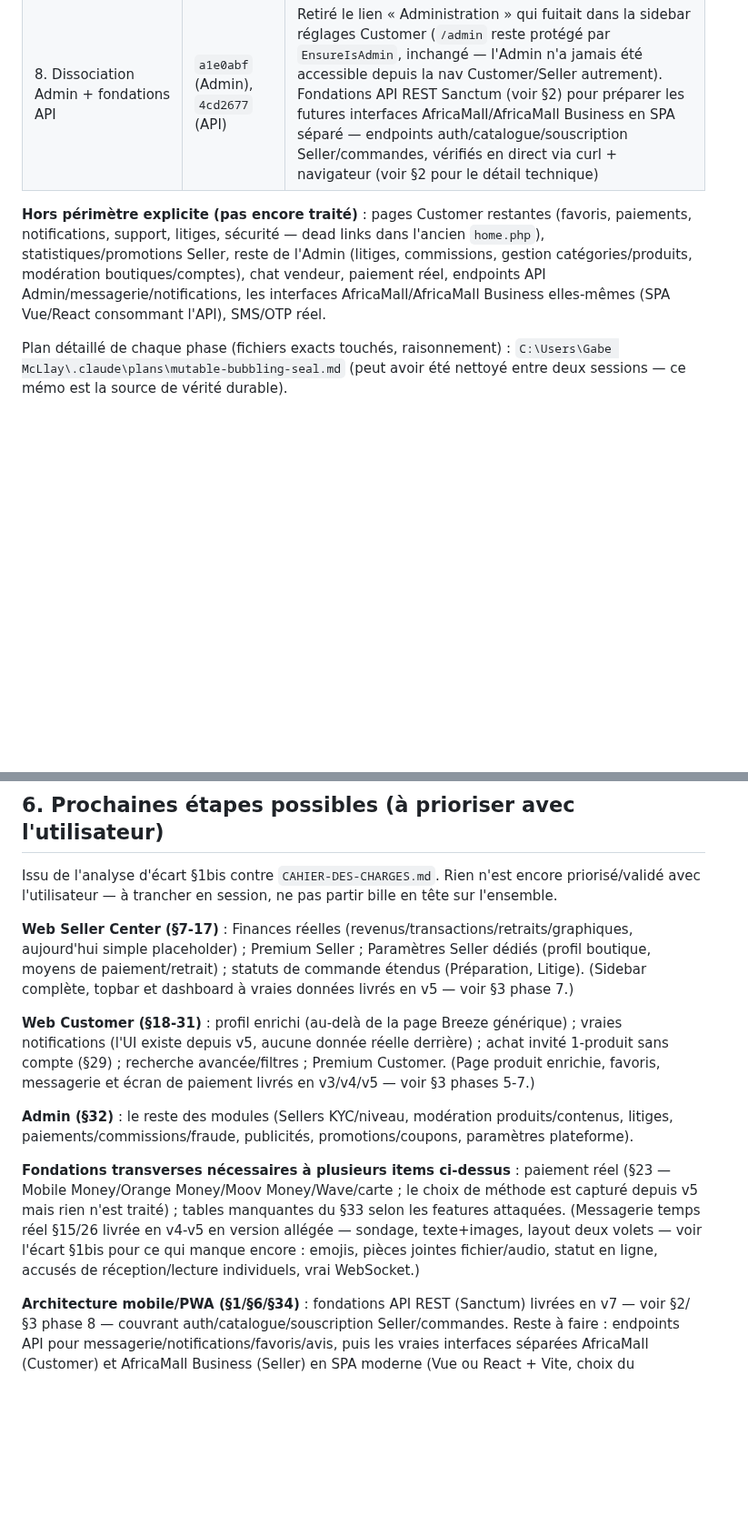
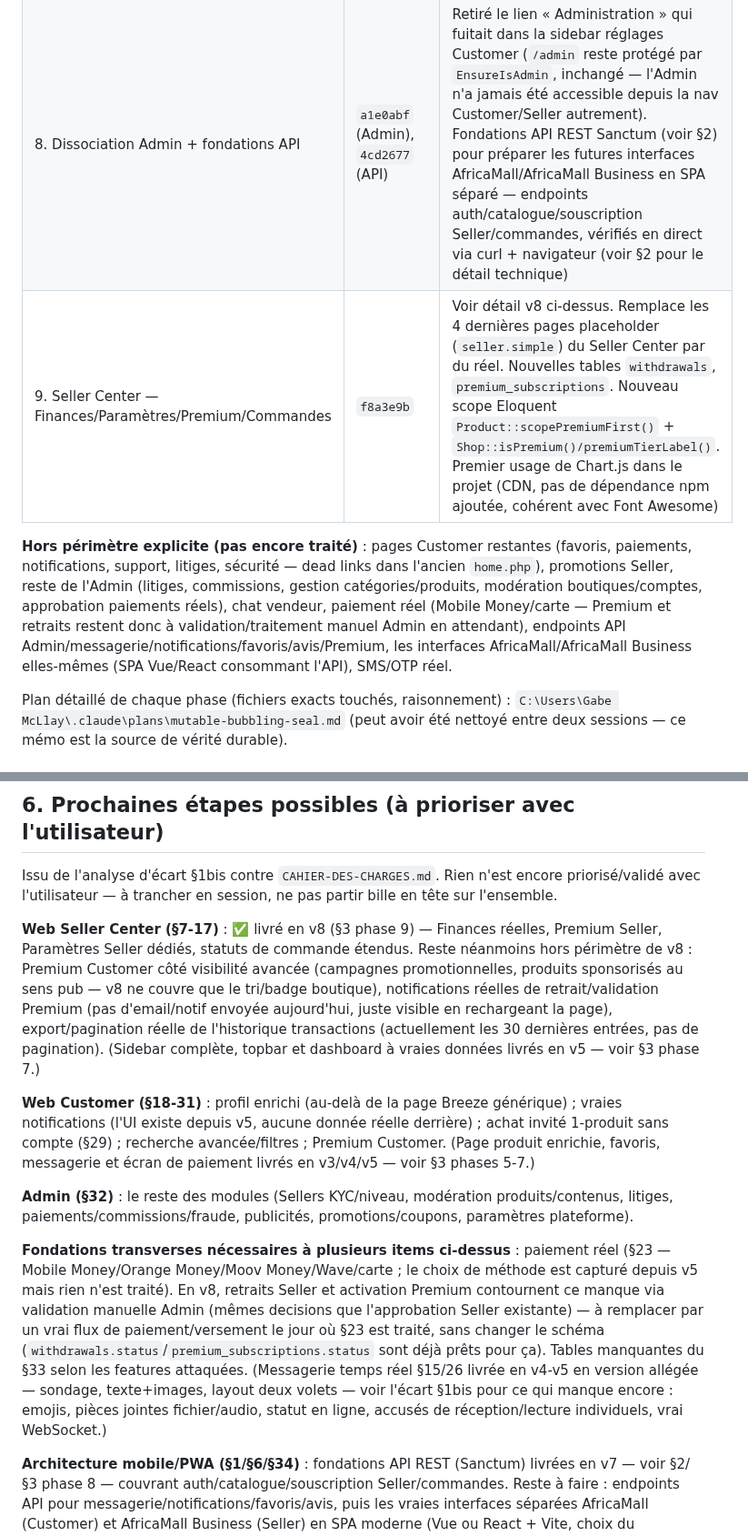
Before and after one commit to Marllay1/Africa-Mall, a Markdown page: MEMOIRE-SESSION.md, 2 parts joined by grey strips. Shown at 91% size. Drawn GitHub-style; blank space fills up the shorter version.

Commit message:
MEMOIRE-SESSION : documente la livraison du Seller Center (v8)
Référence le commit f8a3e9b et met à jour la feuille de route §6.

Co-Authored-By: Claude Sonnet 5 <noreply@anthropic.com>
Claude-Session: https://claude.ai/code/session_01LeEizm1n4UQEdVHKEbnZsx

```diff
--- a/MEMOIRE-SESSION.md
+++ b/MEMOIRE-SESSION.md
@@ -70,8 +72,9 @@ Ce cahier des charges **confirme** l'architecture déjà construite (compte uniq
 | 6. Messagerie Customer↔Seller (§15/§26) | `62851dc` | Tables `conversations` (shop_id+customer_id unique) et `messages` (body/image_url/read_at). Sondage léger (fetch 4s, pas de WebSocket — décision v4, voir §1bis/§37) + envoi optimiste côté client (Alpine). Pastilles non-lus (sondage 15s) dans la nav Customer et la sidebar Seller. Bouton "Contacter le vendeur" activé sur la fiche produit (masqué sur sa propre boutique). Page "Mes messages" Customer + section "Messages" Seller Center, composant `<x-chat-thread>` partagé. Piège FK retrouvé et corrigé (`Conversation::firstOrCreate` avec shop_id/customer_id dans le tableau → `MassAssignmentException`, voir §2) |
 | 7. Reproduction fidèle legacy (Customer+Seller) | `5a0c5ff` | Suite à un retour utilisateur explicite (« reproduis exactement le menu complet, les pages, la nav bar, la sidebar, le carrousel — tout ce qui est déjà là ») : relecture intégrale de `home.php`/`Dashboard.php`, restructuration Customer (header+sidebar réglages+footer 3 items, catégories en pastilles, panier→paiement) et Seller (sidebar 270/90px complète, topbar, dashboard à vraies données, palette/police Seller propres) au 1:1 des fichiers legacy — voir détail dans §1bis. Fix `min-w-0` manquant sur le layout Seller (débordement horizontal mobile) |
 | 8. Dissociation Admin + fondations API | `a1e0abf` (Admin), `4cd2677` (API) | Retiré le lien « Administration » qui fuitait dans la sidebar réglages Customer (`/admin` reste protégé par `EnsureIsAdmin`, inchangé — l'Admin n'a jamais été accessible depuis la nav Customer/Seller autrement). Fondations API REST Sanctum (voir §2) pour préparer les futures interfaces AfricaMall/AfricaMall Business en SPA séparé — endpoints auth/catalogue/souscription Seller/commandes, vérifiés en direct via curl + navigateur (voir §2 pour le détail technique) |
+| 9. Seller Center — Finances/Paramètres/Premium/Commandes | `f8a3e9b` | Voir détail v8 ci-dessus. Remplace les 4 dernières pages placeholder (`seller.simple`) du Seller Center par du réel. Nouvelles tables `withdrawals`, `premium_subscriptions`. Nouveau scope Eloquent `Product::scopePremiumFirst()` + `Shop::isPremium()/premiumTierLabel()`. Premier usage de Chart.js dans le projet (CDN, pas de dépendance npm ajoutée, cohérent avec Font Awesome) |
 
-**Hors périmètre explicite (pas encore traité)** : pages Customer restantes (favoris, paiements, notifications, support, litiges, sécurité — dead links dans l'ancien `home.php`), statistiques/promotions Seller, reste de l'Admin (litiges, commissions, gestion catégories/produits, modération boutiques/comptes), chat vendeur, paiement réel, endpoints API Admin/messagerie/notifications, les interfaces AfricaMall/AfricaMall Business elles-mêmes (SPA Vue/React consommant l'API), SMS/OTP réel.
+**Hors périmètre explicite (pas encore traité)** : pages Customer restantes (favoris, paiements, notifications, support, litiges, sécurité — dead links dans l'ancien `home.php`), promotions Seller, reste de l'Admin (litiges, commissions, gestion catégories/produits, modération boutiques/comptes, approbation paiements réels), chat vendeur, paiement réel (Mobile Money/carte — Premium et retraits restent donc à validation/traitement manuel Admin en attendant), endpoints API Admin/messagerie/notifications/favoris/avis/Premium, les interfaces AfricaMall/AfricaMall Business elles-mêmes (SPA Vue/React consommant l'API), SMS/OTP réel.
 
 Plan détaillé de chaque phase (fichiers exacts touchés, raisonnement) : `C:\Users\Gabe McLlay\.claude\plans\mutable-bubbling-seal.md` (peut avoir été nettoyé entre deux sessions — ce mémo est la source de vérité durable).
 
@@ -105,13 +108,13 @@ Plan détaillé de chaque phase (fichiers exacts touchés, raisonnement) : `C:\U
 
 Issu de l'analyse d'écart §1bis contre `CAHIER-DES-CHARGES.md`. Rien n'est encore priorisé/validé avec l'utilisateur — à trancher en session, ne pas partir bille en tête sur l'ensemble.
 
-**Web Seller Center (§7-17)** : Finances réelles (revenus/transactions/retraits/graphiques, aujourd'hui simple placeholder) ; Premium Seller ; Paramètres Seller dédiés (profil boutique, moyens de paiement/retrait) ; statuts de commande étendus (Préparation, Litige). (Sidebar complète, topbar et dashboard à vraies données livrés en v5 — voir §3 phase 7.)
+**Web Seller Center (§7-17)** : ✅ livré en v8 (§3 phase 9) — Finances réelles, Premium Seller, Paramètres Seller dédiés, statuts de commande étendus. Reste néanmoins hors périmètre de v8 : Premium Customer côté visibilité avancée (campagnes promotionnelles, produits sponsorisés au sens pub — v8 ne couvre que le tri/badge boutique), notifications réelles de retrait/validation Premium (pas d'email/notif envoyée aujourd'hui, juste visible en rechargeant la page), export/pagination réelle de l'historique transactions (actuellement les 30 dernières entrées, pas de pagination). (Sidebar complète, topbar et dashboard à vraies données livrés en v5 — voir §3 phase 7.)
 
 **Web Customer (§18-31)** : profil enrichi (au-delà de la page Breeze générique) ; vraies notifications (l'UI existe depuis v5, aucune donnée réelle derrière) ; achat invité 1-produit sans compte (§29) ; recherche avancée/filtres ; Premium Customer. (Page produit enrichie, favoris, messagerie et écran de paiement livrés en v3/v4/v5 — voir §3 phases 5-7.)
 
 **Admin (§32)** : le reste des modules (Sellers KYC/niveau, modération produits/contenus, litiges, paiements/commissions/fraude, publicités, promotions/coupons, paramètres plateforme).
 
-**Fondations transverses nécessaires à plusieurs items ci-dessus** : paiement réel (§23 — Mobile Money/Orange Money/Moov Money/Wave/carte ; le choix de méthode est capturé depuis v5 mais rien n'est traité) ; tables manquantes du §33 selon les features attaquées. (Messagerie temps réel §15/26 livrée en v4-v5 en version allégée — sondage, texte+images, layout deux volets — voir l'écart §1bis pour ce qui manque encore : emojis, pièces jointes fichier/audio, statut en ligne, accusés de réception/lecture individuels, vrai WebSocket.)
+**Fondations transverses nécessaires à plusieurs items ci-dessus** : paiement réel (§23 — Mobile Money/Orange Money/Moov Money/Wave/carte ; le choix de méthode est capturé depuis v5 mais rien n'est traité). En v8, retraits Seller et activation Premium contournent ce manque via validation manuelle Admin (mêmes decisions que l'approbation Seller existante) — à remplacer par un vrai flux de paiement/versement le jour où §23 est traité, sans changer le schéma (`withdrawals.status`/`premium_subscriptions.status` sont déjà prêts pour ça). Tables manquantes du §33 selon les features attaquées. (Messagerie temps réel §15/26 livrée en v4-v5 en version allégée — sondage, texte+images, layout deux volets — voir l'écart §1bis pour ce qui manque encore : emojis, pièces jointes fichier/audio, statut en ligne, accusés de réception/lecture individuels, vrai WebSocket.)
 
 **Architecture mobile/PWA (§1/§6/§34)** : fondations API REST (Sanctum) livrées en v7 — voir §2/§3 phase 8 — couvrant auth/catalogue/souscription Seller/commandes. Reste à faire : endpoints API pour messagerie/notifications/favoris/avis, puis les vraies interfaces séparées AfricaMall (Customer) et AfricaMall Business (Seller) en SPA moderne (Vue ou React + Vite, choix du framework à trancher au démarrage de ce chantier) consommant cette API — le Web Blade actuel continue de fonctionner en parallèle jusqu'à ce que ces SPA soient prêtes.
 
```
Also changed, not shown: other parts of MEMOIRE-SESSION.md (+2 -0 lines).
